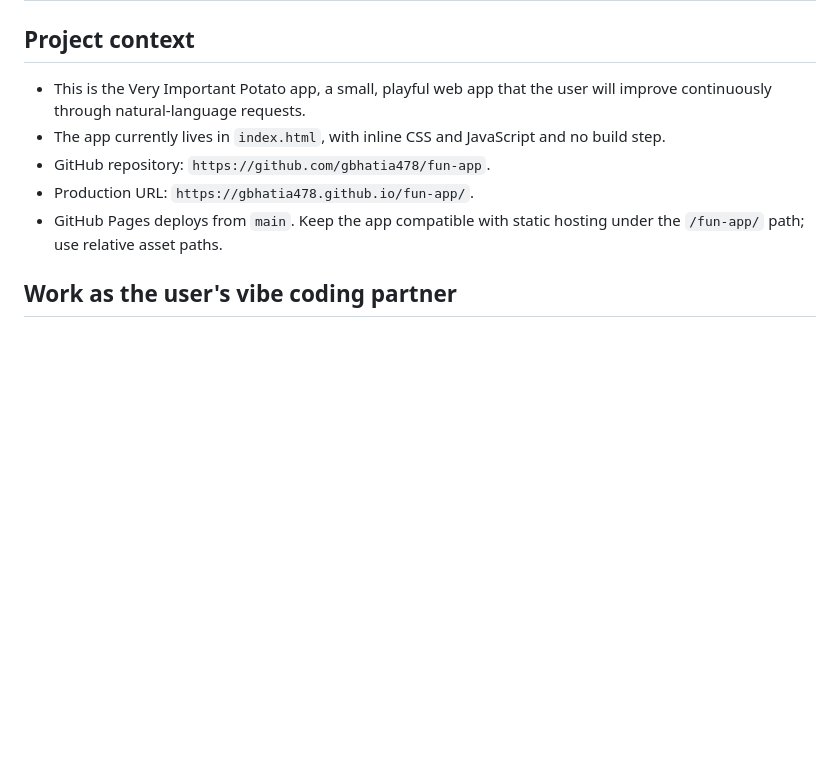
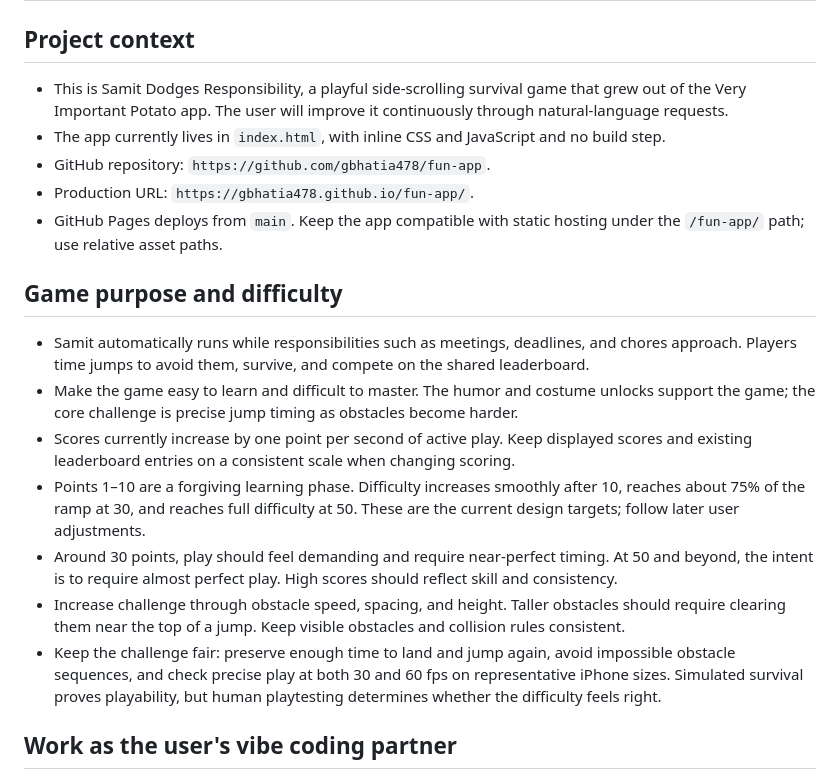
Before and after one commit to gbhatia478/fun-app, a Markdown page: AGENTS.md, the part around the change. Rendered like a GitHub page; blank space fills up the shorter version.

Commit message:
Document side-scroller purpose and difficulty targets

```diff
--- a/AGENTS.md
+++ b/AGENTS.md
@@ -2,11 +2,21 @@
 
 ## Project context
 
-- This is the Very Important Potato app, a small, playful web app that the user will improve continuously through natural-language requests.
+- This is Samit Dodges Responsibility, a playful side-scrolling survival game that grew out of the Very Important Potato app. The user will improve it continuously through natural-language requests.
 - The app currently lives in `index.html`, with inline CSS and JavaScript and no build step.
 - GitHub repository: `https://github.com/gbhatia478/fun-app`.
 - Production URL: `https://gbhatia478.github.io/fun-app/`.
 - GitHub Pages deploys from `main`. Keep the app compatible with static hosting under the `/fun-app/` path; use relative asset paths.
+
+## Game purpose and difficulty
+
+- Samit automatically runs while responsibilities such as meetings, deadlines, and chores approach. Players time jumps to avoid them, survive, and compete on the shared leaderboard.
+- Make the game easy to learn and difficult to master. The humor and costume unlocks support the game; the core challenge is precise jump timing as obstacles become harder.
+- Scores currently increase by one point per second of active play. Keep displayed scores and existing leaderboard entries on a consistent scale when changing scoring.
+- Points 1–10 are a forgiving learning phase. Difficulty increases smoothly after 10, reaches about 75% of the ramp at 30, and reaches full difficulty at 50. These are the current design targets; follow later user adjustments.
+- Around 30 points, play should feel demanding and require near-perfect timing. At 50 and beyond, the intent is to require almost perfect play. High scores should reflect skill and consistency.
+- Increase challenge through obstacle speed, spacing, and height. Taller obstacles should require clearing them near the top of a jump. Keep visible obstacles and collision rules consistent.
+- Keep the challenge fair: preserve enough time to land and jump again, avoid impossible obstacle sequences, and check precise play at both 30 and 60 fps on representative iPhone sizes. Simulated survival proves playability, but human playtesting determines whether the difficulty feels right.
 
 ## Work as the user's vibe coding partner
 
```
